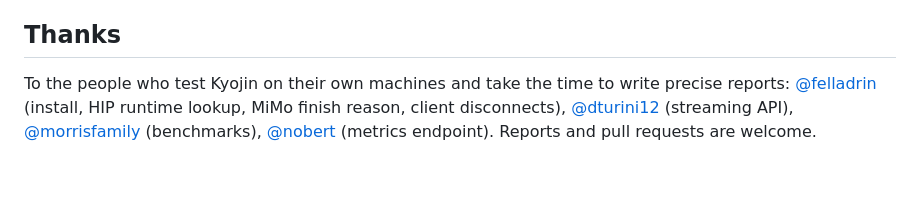
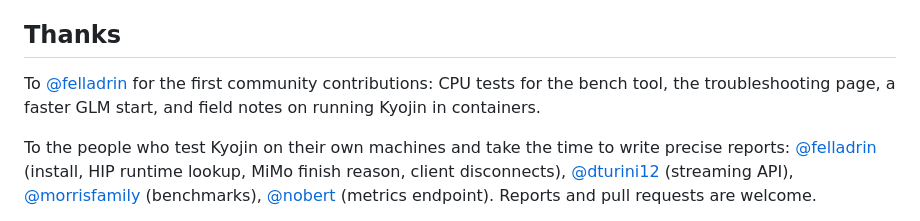
Before and after one commit to Yamz-Labs/kyojin, a Markdown page: README.md, the part around the change. Rendered like a GitHub page; blank space fills up the shorter version.

Commit message:
README: thank felladrin for the first community contributions

```diff
--- a/README.md
+++ b/README.md
@@ -98,6 +98,9 @@ The CUDA build is the upstream one and is unchanged. Install a CUDA 12.4 or newe
 ExLlamaV3 by turboderp (MIT, `LICENSE` unchanged). ROCm decode path for gfx12 from sdougbrown/exllamav3; first gfx1151 port from vcruz305/exllamav3-amd. `exllamav3/vendor/fla` is flash-linear-attention (MIT). GLM-5.3-Flash is by Z.ai, MiMo-V2.6-Flash by Xiaomi; check each base licence before redistributing weights. Additions: MIT. This project is not affiliated with Z.ai, Xiaomi or turboderp.
 
 ## Thanks
+To [@felladrin](https://github.com/felladrin) for the first community contributions: CPU tests for the bench tool,
+the troubleshooting page, a faster GLM start, and field notes on running Kyojin in containers.
+
 To the people who test Kyojin on their own machines and take the time to write precise reports:
 [@felladrin](https://github.com/felladrin) (install, HIP runtime lookup, MiMo finish reason, client disconnects),
 [@dturini12](https://github.com/dturini12) (streaming API), [@morrisfamily](https://github.com/morrisfamily) (benchmarks),
```
